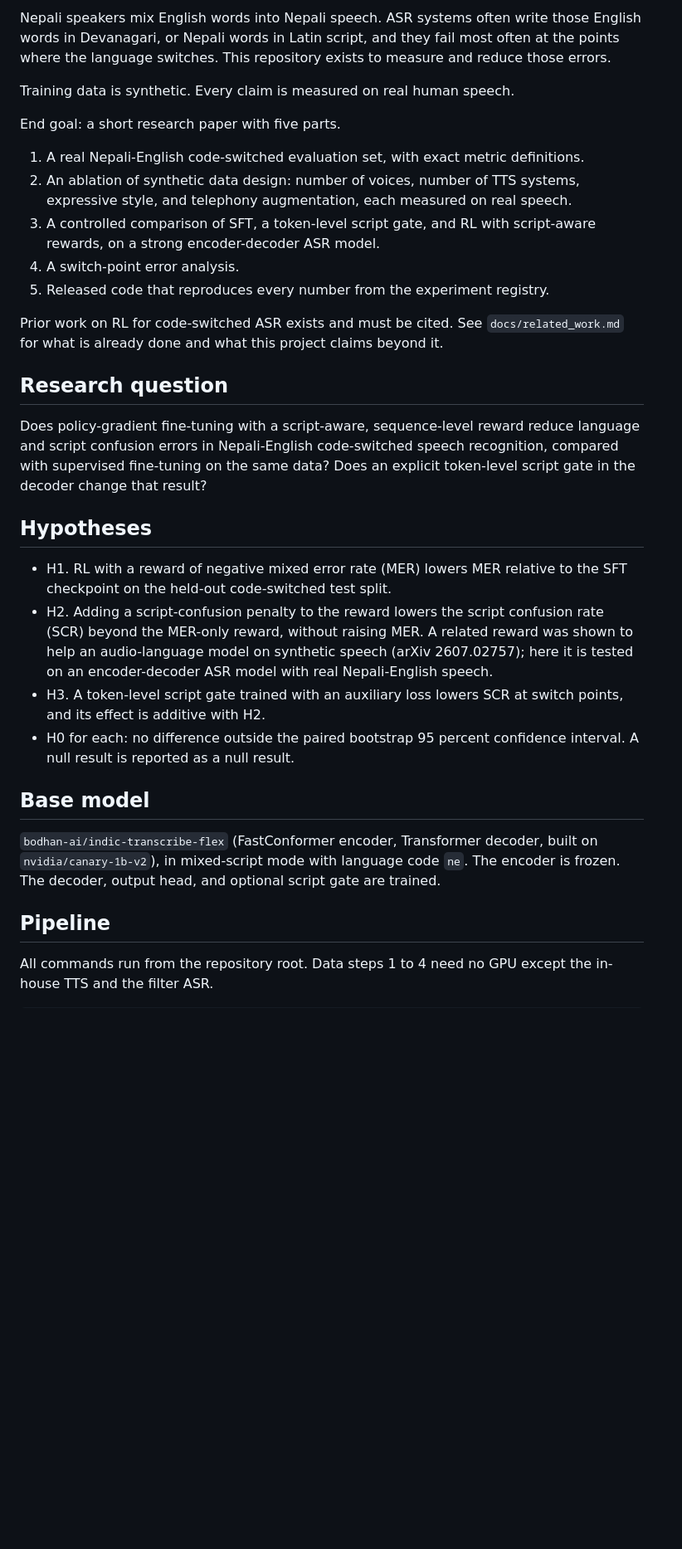
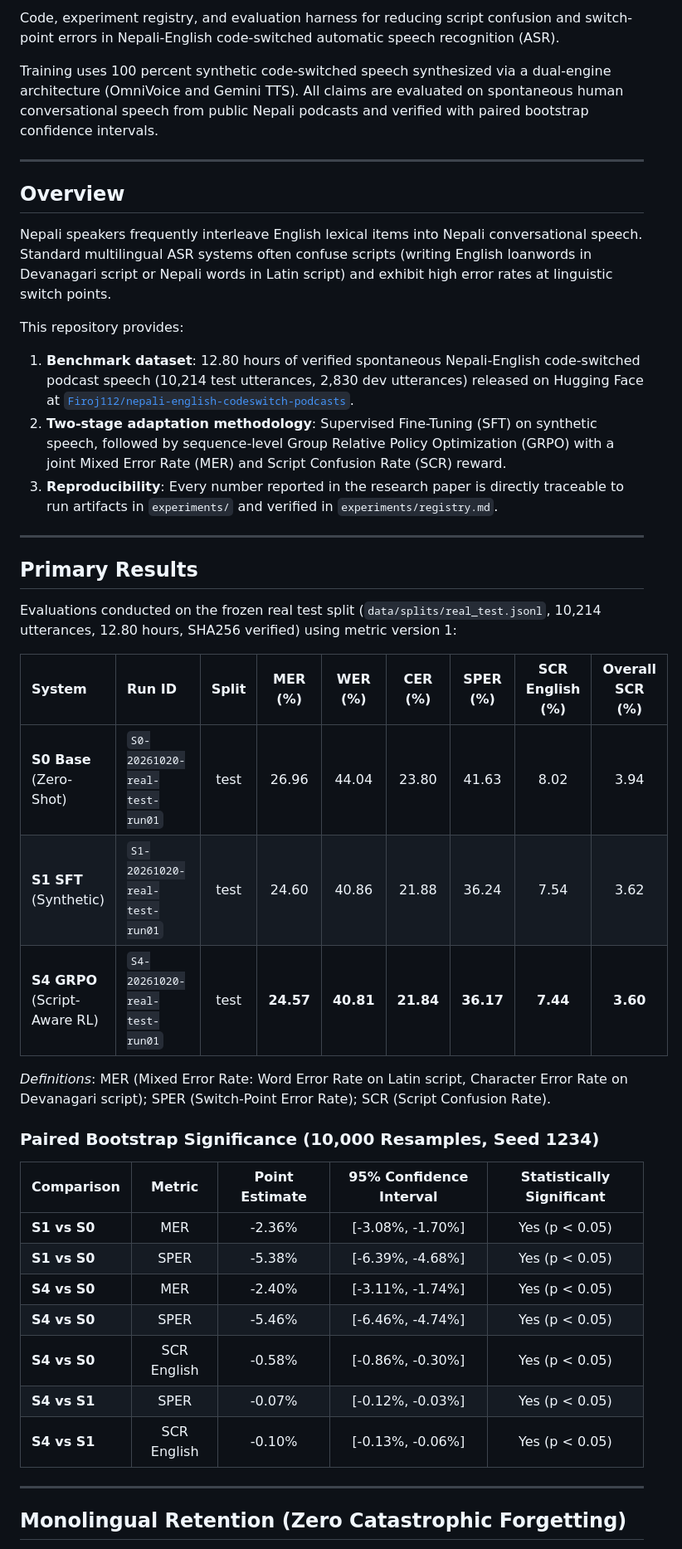
Before and after one commit to Firoj-Wise/nepali-english-codeswitch-asr, a Markdown page: README.md, the part around one of its changes. Shown at 83% size. Rendered like a GitHub page; blank space fills up the shorter version.

Commit message:
docs: polish README with full benchmark results, bootstrap intervals, and dataset links

```diff
--- a/README.md
+++ b/README.md
@@ -4,33 +6,46 @@
 
-Nepali speakers mix English words into Nepali speech. ASR systems often write those English words in Devanagari, or Nepali words in Latin script, and they fail most often at the points where the language switches. This repository exists to measure and reduce those errors.
+Code, experiment registry, and evaluation harness for reducing script confusion and switch-point errors in Nepali-English code-switched automatic speech recognition (ASR).
 
-Training data is synthetic. Every claim is measured on real human speech.
+Training uses 100 percent synthetic code-switched speech synthesized via a dual-engine architecture (OmniVoice and Gemini TTS). All claims are evaluated on spontaneous human conversational speech from public Nepali podcasts and verified with paired bootstrap confidence intervals.
 
-End goal: a short research paper with five parts.
+---
 
-1. A real Nepali-English code-switched evaluation set, with exact metric definitions.
-2. An ablation of synthetic data design: number of voices, number of TTS systems, expressive style, and telephony augmentation, each measured on real speech.
-3. A controlled comparison of SFT, a token-level script gate, and RL with script-aware rewards, on a strong encoder-decoder ASR model.
-4. A switch-point error analysis.
-5. Released code that reproduces every number from the experiment registry.
+## Overview
 
-Prior work on RL for code-switched ASR exists and must be cited. See `docs/related_work.md` for what is already done and what this project claims beyond it.
+Nepali speakers frequently interleave English lexical items into Nepali conversational speech. Standard multilingual ASR systems often confuse scripts (writing English loanwords in Devanagari script or Nepali words in Latin script) and exhibit high error rates at linguistic switch points.
 
-## Research question
+This repository provides:
+1. **Benchmark dataset**: 12.80 hours of verified spontaneous Nepali-English code-switched podcast speech (10,214 test utterances, 2,830 dev utterances) released on Hugging Face at [`Firoj112/nepali-english-codeswitch-podcasts`](https://huggingface.co/datasets/Firoj112/nepali-english-codeswitch-podcasts).
+2. **Two-stage adaptation methodology**: Supervised Fine-Tuning (SFT) on synthetic speech, followed by sequence-level Group Relative Policy Optimization (GRPO) with a joint Mixed Error Rate (MER) and Script Confusion Rate (SCR) reward.
+3. **Reproducibility**: Every number reported in the research paper is directly traceable to run artifacts in `experiments/` and verified in `experiments/registry.md`.
 
-Does policy-gradient fine-tuning with a script-aware, sequence-level reward reduce language and script confusion errors in Nepali-English code-switched speech recognition, compared with supervised fine-tuning on the same data? Does an explicit token-level script gate in the decoder change that result?
+---
 
-## Hypotheses
+## Primary Results
 
-- H1. RL with a reward of negative mixed error rate (MER) lowers MER relative to the SFT checkpoint on the held-out code-switched test split.
-- H2. Adding a script-confusion penalty to the reward lowers the script confusion rate (SCR) beyond the MER-only reward, without raising MER. A related reward was shown to help an audio-language model on synthetic speech (arXiv 2607.02757); here it is tested on an encoder-decoder ASR model with real Nepali-English speech.
-- H3. A token-level script gate trained with an auxiliary loss lowers SCR at switch points, and its effect is additive with H2.
-- H0 for each: no difference outside the paired bootstrap 95 percent confidence interval. A null result is reported as a null result.
+Evaluations conducted on the frozen real test split (`data/splits/real_test.jsonl`, 10,214 utterances, 12.80 hours, SHA256 verified) using metric version 1:
 
-## Base model
+| System | Run ID | Split | MER (%) | WER (%) | CER (%) | SPER (%) | SCR English (%) | Overall SCR (%) |
+| :--- | :--- | :---: | :---: | :---: | :---: | :---: | :---: | :---: |
+| **S0 Base** (Zero-Shot) | `S0-20261020-real-test-run01` | test | 26.96 | 44.04 | 23.80 | 41.63 | 8.02 | 3.94 |
+| **S1 SFT** (Synthetic) | `S1-20261020-real-test-run01` | test | 24.60 | 40.86 | 21.88 | 36.24 | 7.54 | 3.62 |
+| **S4 GRPO** (Script-Aware RL) | `S4-20261020-real-test-run01` | test | **24.57** | **40.81** | **21.84** | **36.17** | **7.44** | **3.60** |
 
-`bodhan-ai/indic-transcribe-flex` (FastConformer encoder, Transformer decoder, built on `nvidia/canary-1b-v2`), in mixed-script mode with language code `ne`. The encoder is frozen. The decoder, output head, and optional script gate are trained.
+*Definitions*: MER (Mixed Error Rate: Word Error Rate on Latin script, Character Error Rate on Devanagari script); SPER (Switch-Point Error Rate); SCR (Script Confusion Rate).
 
-## Pipeline
+### Paired Bootstrap Significance (10,000 Resamples, Seed 1234)
 
-All commands run from the repository root. Data steps 1 to 4 need no GPU except the in-house TTS and the filter ASR.
+| Comparison | Metric | Point Estimate | 95% Confidence Interval | Statistically Significant |
+| :--- | :---: | :---: | :---: | :---: |
+| **S1 vs S0** | MER | -2.36% | [-3.08%, -1.70%] | Yes (p < 0.05) |
+| **S1 vs S0** | SPER | -5.38% | [-6.39%, -4.68%] | Yes (p < 0.05) |
+| **S4 vs S0** | MER | -2.40% | [-3.11%, -1.74%] | Yes (p < 0.05) |
+| **S4 vs S0** | SPER | -5.46% | [-6.46%, -4.74%] | Yes (p < 0.05) |
+| **S4 vs S0** | SCR English | -0.58% | [-0.86%, -0.30%] | Yes (p < 0.05) |
+| **S4 vs S1** | SPER | -0.07% | [-0.12%, -0.03%] | Yes (p < 0.05) |
+| **S4 vs S1** | SCR English | -0.10% | [-0.13%, -0.06%] | Yes (p < 0.05) |
+
+---
+
+## Monolingual Retention (Zero Catastrophic Forgetting)
+
```
Also changed, not shown: other parts of README.md (+151 -63 lines).
